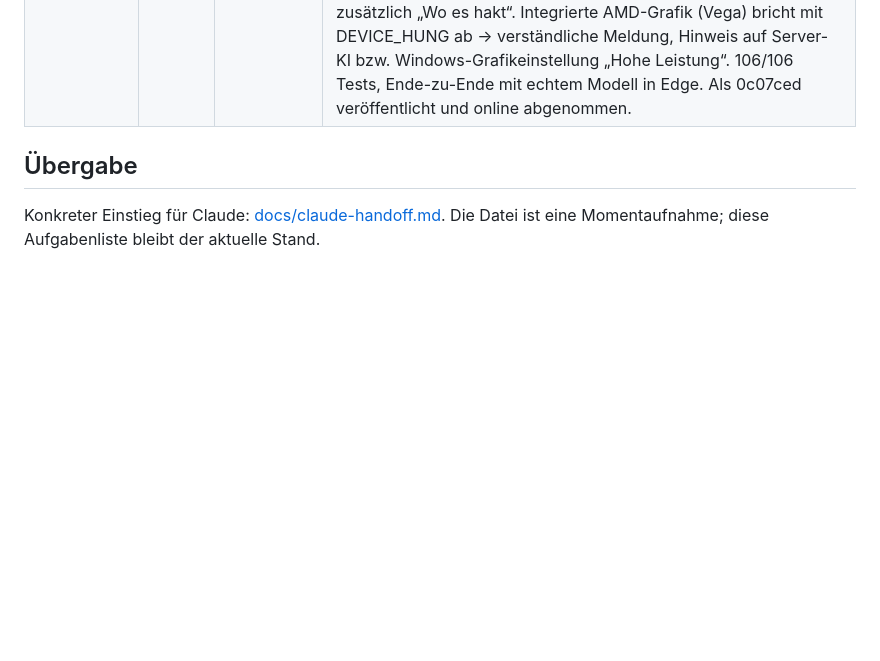
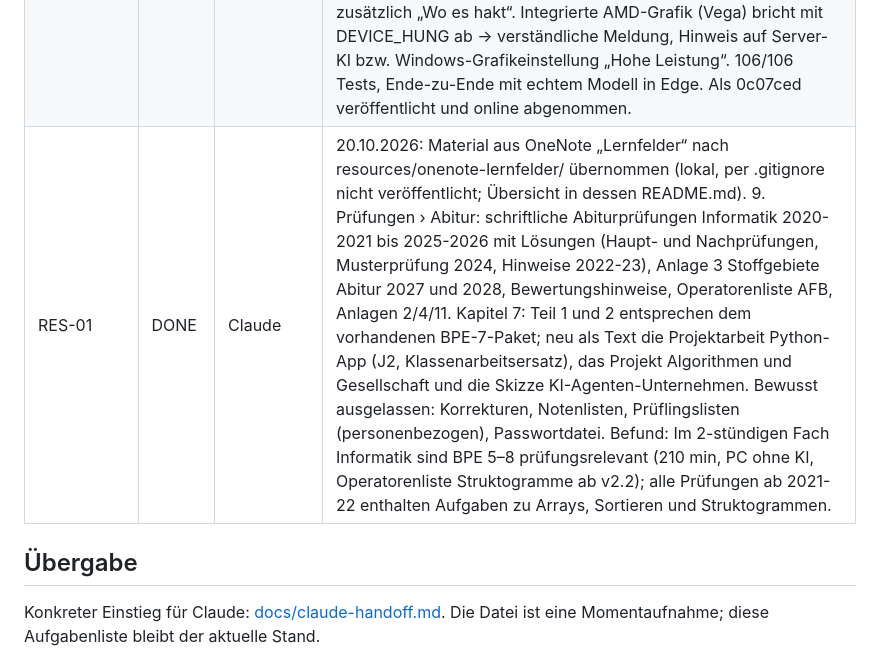
Before and after one commit to JakobSawazki/AlgoLab, a Markdown page: TASKS.md, the part around the change. Drawn GitHub-style; blank space fills up the shorter version.

Commit message:
Record OneNote material import into local resources (RES-01)
Co-Authored-By: Claude Opus 5.5 <noreply@anthropic.com>

```diff
--- a/TASKS.md
+++ b/TASKS.md
@@ -30,6 +30,7 @@ Stand: 20. Oktober 2026. Bearbeiter dieses Updates: Claude.
 | NSD-02 | DONE | Claude | 20.10.2026: 1.5.0 – Struktogramm-Training (#struktogramme) nach Vorbild PythonLab-Struktogramm-Labor: 8 Lückenaufgaben (Tauschen, Maximum, Einfügen, Entfernen, Bubble Sort, Selection Sort, lineare und binäre Suche) und 1 Ordnungsaufgabe (Kfz-Steuer, Eingaben in beliebiger Reihenfolge). Rückmeldung je Baustein mit Hinweis, Entwürfe und Lösungen im Lernstand. |
 | TEACH-01 | DONE | Claude | 20.10.2026: 1.5.0 – Klassenübersicht (#klassenuebersicht, Link in der Fußzeile): JSON-Sicherungen lokal zusammenführen (gleiche Validierung wie beim Laden, Punkte neu berechnet), Tabelle sortier- und filterbar, Fortschritt je Einheit, häufigste Ich-kann-Unsicherheiten, CSV-Export (Excel). Keine Übertragung, keine Speicherung. |
 | AI-03 | DONE | Claude | 20.10.2026: 1.6.0 – Lokale KI im Browser als zweite Quelle (ai-local.js, WebLLM 0.2.85 über WebGPU, keine Datenübertragung, kein Schlüssel; Quelle wählbar, Laden auf Knopfdruck). 1.7.0 nach echtem Test: json_object braucht in WebLLM 0.2.85 ein Schema als String (sonst Abbruch); Qwen2.5 1.5B und Qwen3.5 2B fanden typische Fehler nicht und gaben irreführende Hinweise, daher nur noch Qwen3.5 4B (2,3 GB, etwa 4 GB Grafikspeicher). Neu: Ablaufprotokoll (Schreibtischtest per sys.settrace im Python-Worker, Text als „(Text)“ markiert) und Eingabe des fehlgeschlagenen Testfalls gehen an beide KI-Quellen; mit Protokoll erkennt Qwen3.5 4B else-Reset, IndexError und fehlendes int() (15–25 s auf NVIDIA). „Vertiefende Hilfe“ nennt zusätzlich „Wo es hakt“. Integrierte AMD-Grafik (Vega) bricht mit DEVICE_HUNG ab → verständliche Meldung, Hinweis auf Server-KI bzw. Windows-Grafikeinstellung „Hohe Leistung“. 106/106 Tests, Ende-zu-Ende mit echtem Modell in Edge. Als 0c07ced veröffentlicht und online abgenommen. |
+| RES-01 | DONE | Claude | 20.10.2026: Material aus OneNote „Lernfelder“ nach resources/onenote-lernfelder/ übernommen (lokal, per .gitignore nicht veröffentlicht; Übersicht in dessen README.md). 9. Prüfungen › Abitur: schriftliche Abiturprüfungen Informatik 2020-2021 bis 2025-2026 mit Lösungen (Haupt- und Nachprüfungen, Musterprüfung 2024, Hinweise 2022-23), Anlage 3 Stoffgebiete Abitur 2027 und 2028, Bewertungshinweise, Operatorenliste AFB, Anlagen 2/4/11. Kapitel 7: Teil 1 und 2 entsprechen dem vorhandenen BPE-7-Paket; neu als Text die Projektarbeit Python-App (J2, Klassenarbeitsersatz), das Projekt Algorithmen und Gesellschaft und die Skizze KI-Agenten-Unternehmen. Bewusst ausgelassen: Korrekturen, Notenlisten, Prüflingslisten (personenbezogen), Passwortdatei. Befund: Im 2-stündigen Fach Informatik sind BPE 5–8 prüfungsrelevant (210 min, PC ohne KI, Operatorenliste Struktogramme ab v2.2); alle Prüfungen ab 2021-22 enthalten Aufgaben zu Arrays, Sortieren und Struktogrammen. |
 
 ## Übergabe
 
```
Also changed, not shown: docs/work-log.md (+15 -0 lines).
